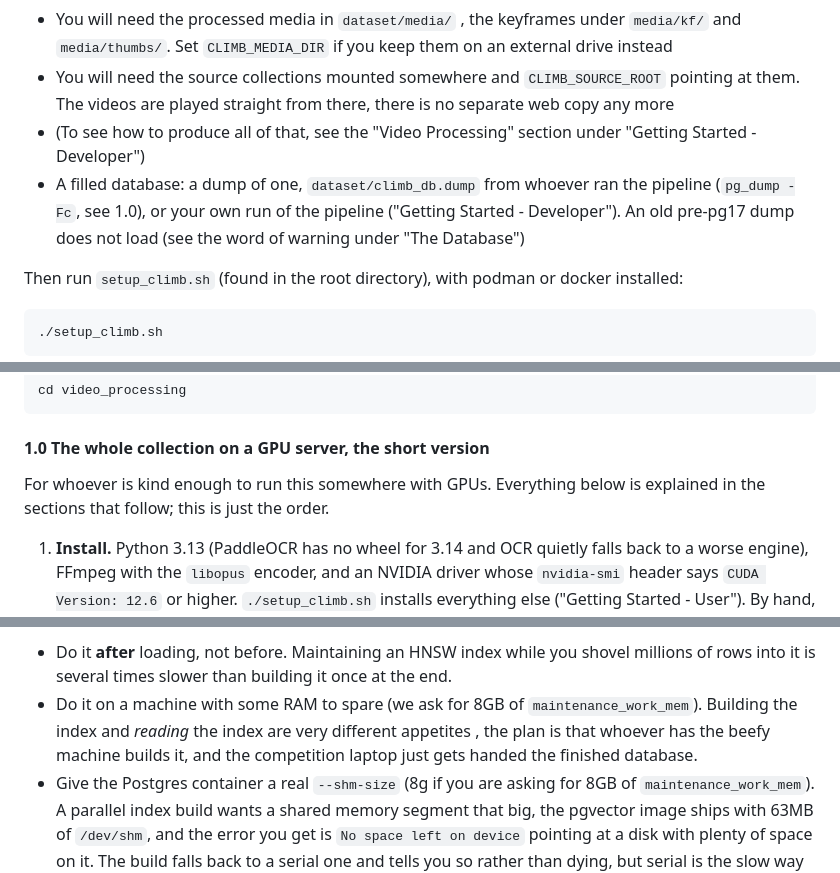
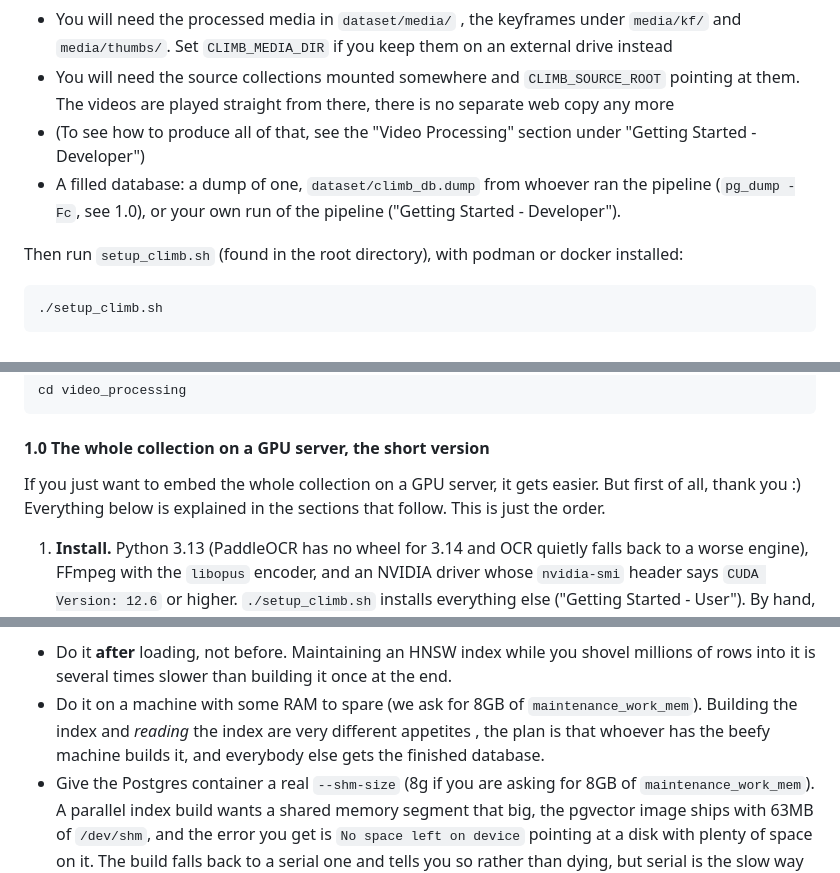
Before and after one commit to towurzer/CLIMB, a Markdown page: README.md, 3 parts joined by grey strips. Drawn GitHub-style.

````diff
--- a/README.md
+++ b/README.md
@@ -26,8 +26,7 @@ In order to run CLIMB, you will need to make sure that the following things are
   played straight from there, there is no separate web copy any more
 - (To see how to produce all of that, see the "Video Processing" section under "Getting Started - Developer")
 - A filled database: a dump of one, `dataset/climb_db.dump` from whoever ran the pipeline (`pg_dump -Fc`, see 1.0),
-  or your own run of the pipeline ("Getting Started - Developer"). An old pre-pg17 dump does not load (see the word
-  of warning under "The Database")
+  or your own run of the pipeline ("Getting Started - Developer").
 
 Then run `setup_climb.sh` (found in the root directory), with podman or docker installed:
 
@@ -332,8 +325,8 @@ cd video_processing
 
 #### 1.0 The whole collection on a GPU server, the short version
 
-For whoever is kind enough to run this somewhere with GPUs. Everything below is explained in the sections that follow;
-this is just the order.
+If you just want to embed the whole collection on a GPU server, it gets easier. But first of all, thank you :)
+Everything below is explained in the sections that follow. This is just the order.
 
 1. **Install.** Python 3.13 (PaddleOCR has no wheel for 3.14 and OCR quietly falls back to a worse engine), FFmpeg
    with the `libopus` encoder, and an NVIDIA driver whose `nvidia-smi` header says `CUDA Version: 12.6` or higher.
@@ -997,8 +994,8 @@ Three things worth knowing:
 - Do it **after** loading, not before. Maintaining an HNSW index while you shovel millions of rows into it is several
   times slower than building it once at the end.
 - Do it on a machine with some RAM to spare (we ask for 8GB of ```maintenance_work_mem```). Building the index and
-  *reading* the index are very different appetites , the plan is that whoever has the beefy machine builds it, and the
-  competition laptop just gets handed the finished database.
+  *reading* the index are very different appetites , the plan is that whoever has the beefy machine builds it, and
+  everybody else gets the finished database.
 - Give the Postgres container a real ```--shm-size``` (8g if you are asking for 8GB of ```maintenance_work_mem```). A
   parallel index build wants a shared memory segment that big, the pgvector image ships with 63MB of ```/dev/shm```,
   and the error you get is ```No space left on device``` pointing at a disk with plenty of space on it. The build
````
Also changed, not shown: other parts of README.md (+29 -63 lines).
